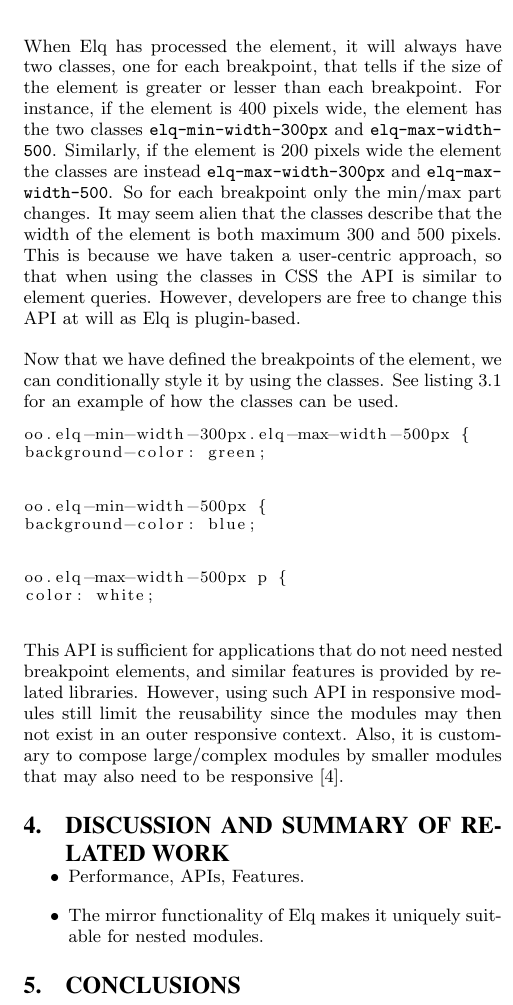
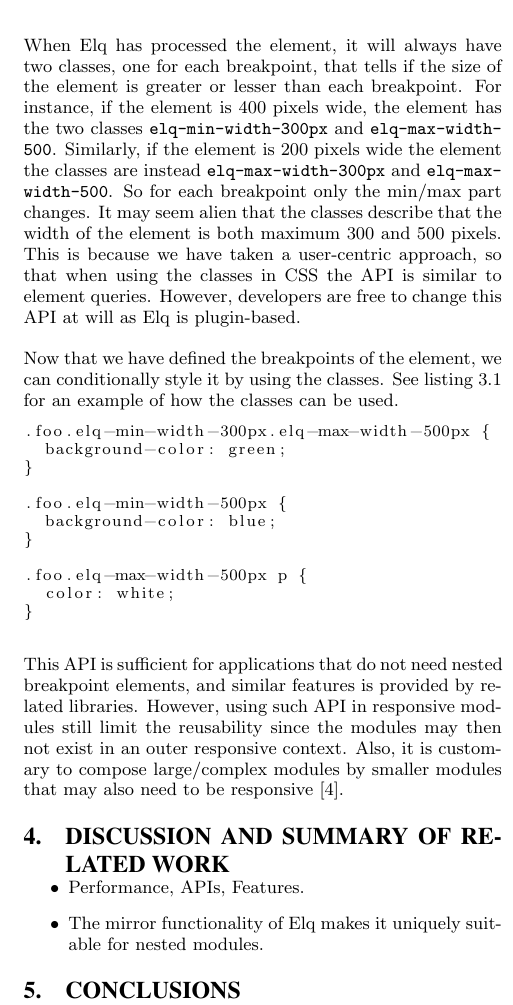
Before and after one commit to wnr/chi-elq-note, a LaTeX paper (elq.tex): part of one column of page 3 of 3, cut so that both start at the same text. Compiled offline with pdfLaTeX.

Commit message:
fixed gobble

```diff
--- a/elq.tex
+++ b/elq.tex
@@ -265,7 +265,7 @@
     Now that we have defined the breakpoints of the element, we can conditionally style it by using the classes.
     See listing~\ref{code:elq-breakpoints-example-css} for an example of how the classes can be used.
 
-    \begin{lstlisting}[gobble=8,caption={},captionpos=b,label={code:elq-breakpoints-example-css}]]
+    \begin{lstlisting}[gobble=6,caption={},captionpos=b,label={code:elq-breakpoints-example-css}]]
       .foo.elq-min-width-300px.elq-max-width-500px {
         background-color: green;
       }
```
Also changed, not shown: elq.pdf.
